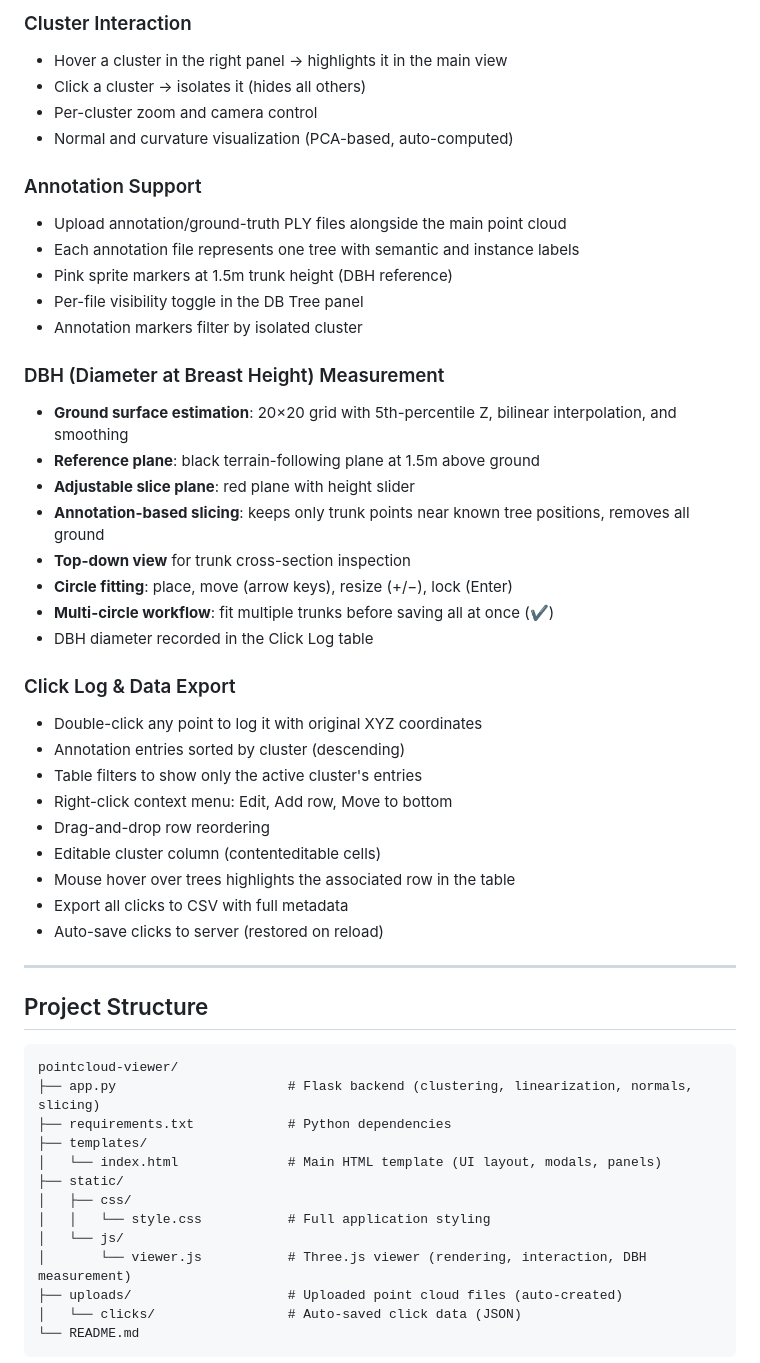
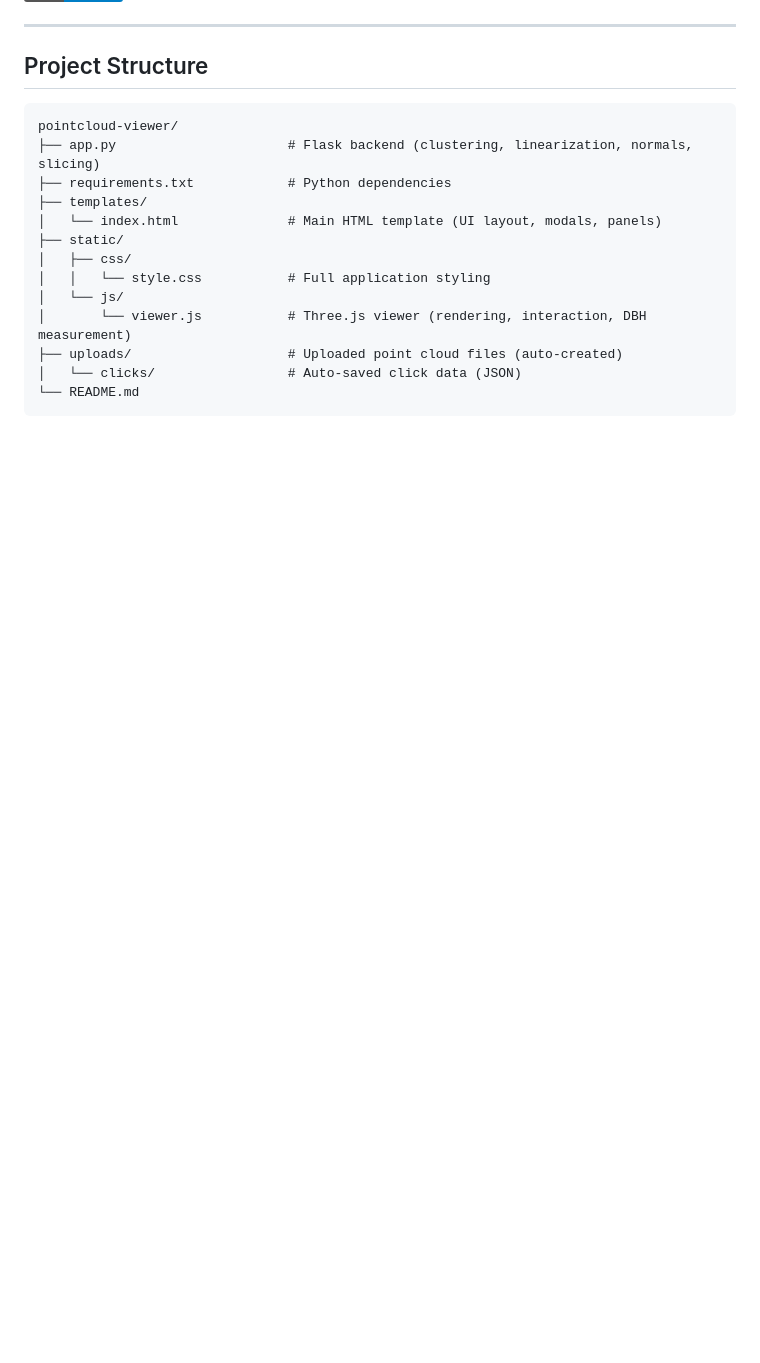
Before and after one commit to mahsapartovi/linearization, a Markdown page: README.md, the part around one of its changes. Rendered like a GitHub page; badges without logos; blank space fills up the shorter version.

Commit message:
Update README.md
Removed detailed features section from README.

```diff
--- a/README.md
+++ b/README.md
@@ -26,36 +6,3 @@ A web-based interactive tool for visualizing, clustering, linearizing, and annot
-### Cluster Interaction
-- Hover a cluster in the right panel → highlights it in the main view
-- Click a cluster → isolates it (hides all others)
-- Per-cluster zoom and camera control
-- Normal and curvature visualization (PCA-based, auto-computed)
-
-### Annotation Support
-- Upload annotation/ground-truth PLY files alongside the main point cloud
-- Each annotation file represents one tree with semantic and instance labels
-- Pink sprite markers at 1.5m trunk height (DBH reference)
-- Per-file visibility toggle in the DB Tree panel
-- Annotation markers filter by isolated cluster
-
-### DBH (Diameter at Breast Height) Measurement
-- **Ground surface estimation**: 20×20 grid with 5th-percentile Z, bilinear interpolation, and smoothing
-- **Reference plane**: black terrain-following plane at 1.5m above ground
-- **Adjustable slice plane**: red plane with height slider
-- **Annotation-based slicing**: keeps only trunk points near known tree positions, removes all ground
-- **Top-down view** for trunk cross-section inspection
-- **Circle fitting**: place, move (arrow keys), resize (+/−), lock (Enter)
-- **Multi-circle workflow**: fit multiple trunks before saving all at once (✔)
-- DBH diameter recorded in the Click Log table
-
-### Click Log & Data Export
-- Double-click any point to log it with original XYZ coordinates
-- Annotation entries sorted by cluster (descending)
-- Table filters to show only the active cluster's entries
-- Right-click context menu: Edit, Add row, Move to bottom
-- Drag-and-drop row reordering
-- Editable cluster column (contenteditable cells)
-- Mouse hover over trees highlights the associated row in the table
-- Export all clicks to CSV with full metadata
-- Auto-save clicks to server (restored on reload)
 
 ---
 
```
Also changed, not shown: other parts of README.md (+0 -20 lines).
